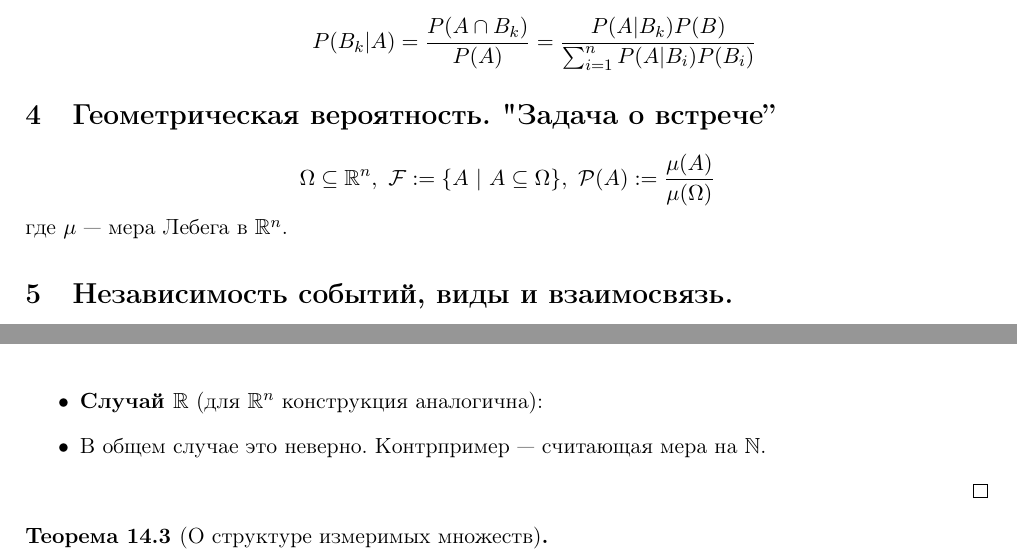
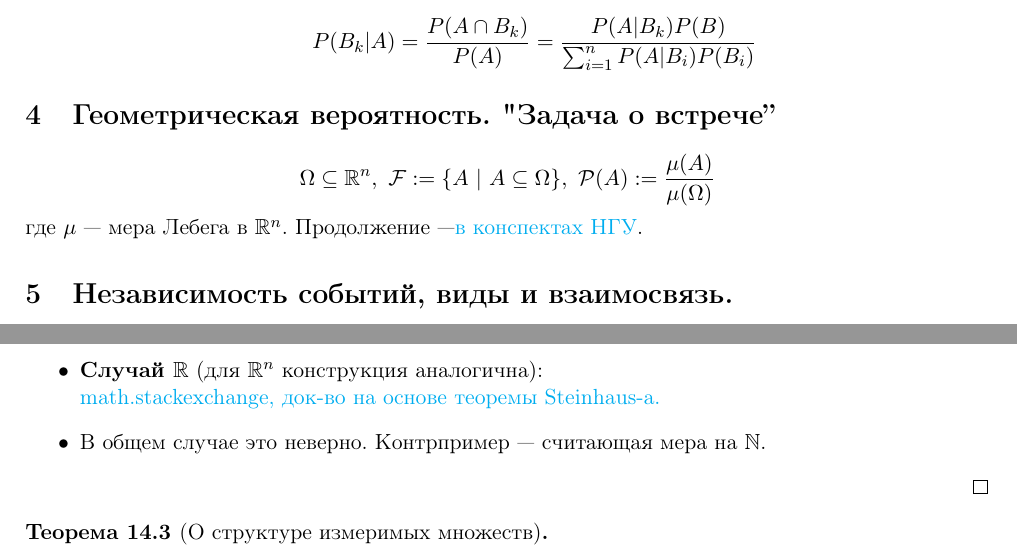
Before and after one commit to gostkin/StochasticDisciplinesMIPT, a LaTeX document (measure_theory.tex): two parts of pages 6 and 19 of 43, joined at a grey line, cut so that both start at the same text. Compiled offline with pdfLaTeX.

Commit message:
fixed geometric probabilities

```diff
--- a/measure_theory.tex
+++ b/measure_theory.tex
@@ -138,6 +138,7 @@
 		\end{enumerate}
 	\section{Геометрическая вероятность. "Задача о встрече”}
 		\[ \Omega \subseteq \mathbb{R}^{n},\ \salg := \{A\ |\ A \subseteq \Omega \},\ \prob(A) := \frac{\mu(A)}{\mu(\Omega)}\] где $ \mu $ — мера Лебега в $ \mathbb{R}^{n} $.
+		Продолжение —\href{http://www.nsu.ru/mmf/tvims/chernova/tv/lec/node6.html}{в конспектах НГУ}.
 	\section{Независимость событий, виды и взаимосвязь.}
 		\begin{definition}
 			$ A \independent B \iff P(A \cap B) = P(A) P(B) $
@@ -706,9 +707,9 @@
 	\begin{theorem}
 		Всякое множество ненулевой меры Лебега имеет неизмеримое подмножество.\footnote{For $ \Real^{n} $ case various proofs can be found in the Internet. All of them rely upon translation-invariance of Lebesgue measure. Thereby, the question arises: can this be proven from the first principles, in the most general setting?}
 	\end{theorem}
-	\begin{proof}$  $\\
+	\begin{proof}$  $
 			\begin{itemize}
-				\item \textbf{Случай $ \Real $} (для $ \Real^{n} $ конструкция аналогична):
+				\item \textbf{Случай $ \Real $} (для $ \Real^{n} $ конструкция аналогична):\\ \href{https://math.stackexchange.com/questions/84491/does-the-set-of-differences-of-a-lebesgue-measurable-set-contains-elements-of-at/104126#104126}{math.stackexchange, док-во на основе теоремы Steinhaus-а.}
 				\item В общем случае это неверно. Контрпример — считающая мера на $ \Natural $.
 			\end{itemize}
 	\end{proof}
```
Also changed, not shown: measure_theory.pdf.
